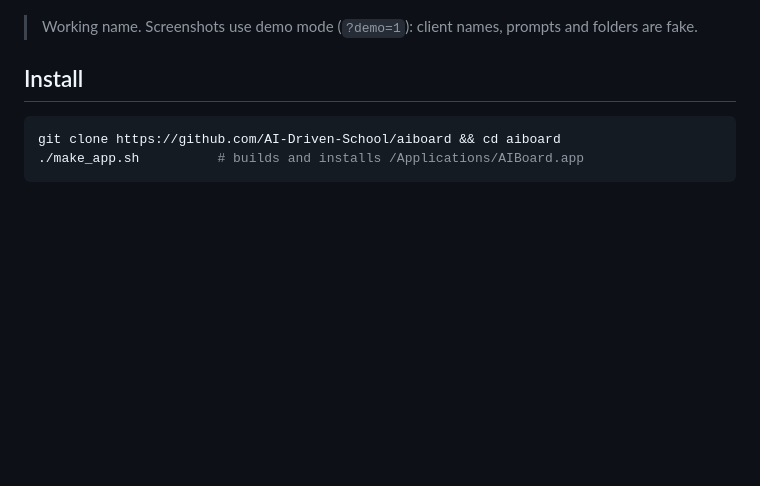
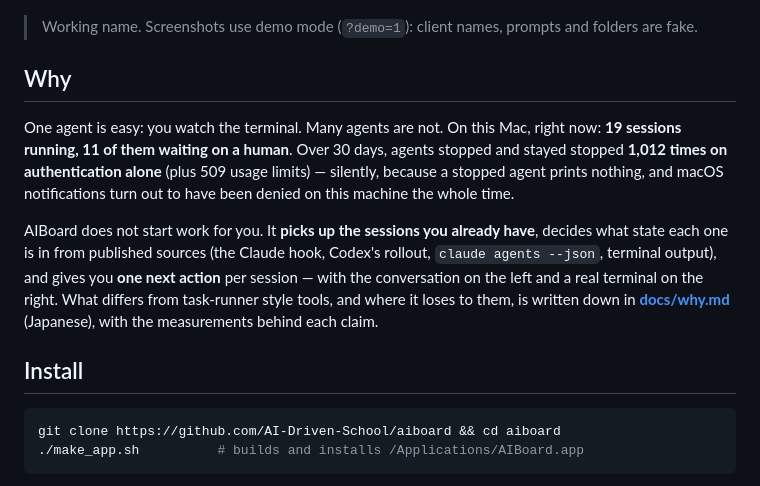
Before and after one commit to AI-Driven-School/aiboard, a Markdown page: README.md, the part around the change. GitHub-like rendering; blank space fills up the shorter version.

```diff
--- a/README.md
+++ b/README.md
@@ -11,6 +11,12 @@ Native macOS · open source (MIT) · local only, no telemetry
 ![The board: running sessions grouped by client; yellow cards are waiting for you](site/img/board-overview-crop.png)
 
 > Working name. Screenshots use demo mode (`?demo=1`): client names, prompts and folders are fake.
+
+## Why
+
+One agent is easy: you watch the terminal. Many agents are not. On this Mac, right now: **19 sessions running, 11 of them waiting on a human**. Over 30 days, agents stopped and stayed stopped **1,012 times on authentication alone** (plus 509 usage limits) — silently, because a stopped agent prints nothing, and macOS notifications turn out to have been denied on this machine the whole time.
+
+AIBoard does not start work for you. It **picks up the sessions you already have**, decides what state each one is in from published sources (the Claude hook, Codex's rollout, `claude agents --json`, terminal output), and gives you **one next action** per session — with the conversation on the left and a real terminal on the right. What differs from task-runner style tools, and where it loses to them, is written down in **[docs/why.md](docs/why.md)** (Japanese), with the measurements behind each claim.
 
 ## Install
 
```
Also changed, not shown: docs/why.md (added, +93 -0 lines).
